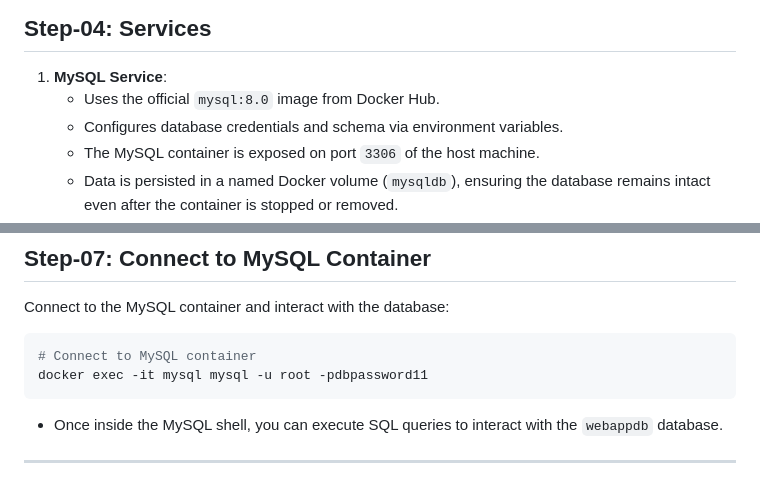
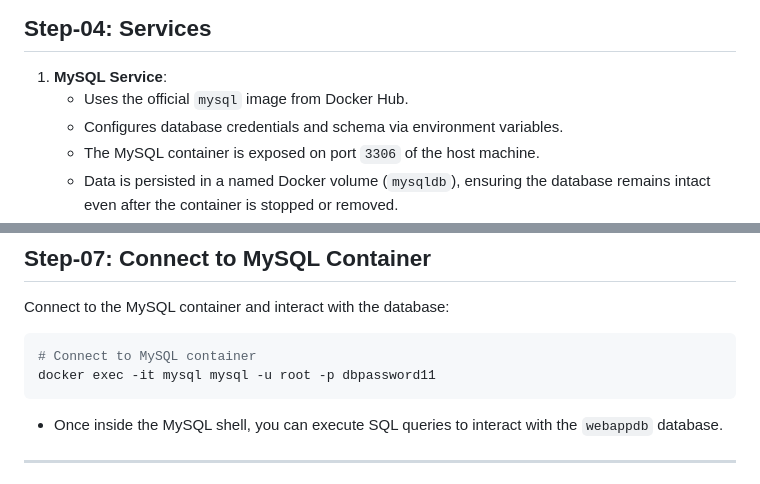
Before and after one commit to MehmetOguz26/docker-commands-and-best-practices, a Markdown page: Docker-Compose/Docker-Compose-Named-Volume/README.md, 2 parts joined by grey strips. Rendered like a GitHub page.

````diff
--- a/Docker-Compose/Docker-Compose-Named-Volume/README.md
+++ b/Docker-Compose/Docker-Compose-Named-Volume/README.md
@@ -32,7 +32,7 @@ mysqldb-named-volume/
 ## Step-04: Services
 
 1. **MySQL Service**:
-   - Uses the official `mysql:8.0` image from Docker Hub.
+   - Uses the official `mysql` image from Docker Hub.
    - Configures database credentials and schema via environment variables.
    - The MySQL container is exposed on port `3306` of the host machine.
    - Data is persisted in a named Docker volume (`mysqldb`), ensuring the database remains intact even after the container is stopped or removed.
@@ -127,7 +127,7 @@ Connect to the MySQL container and interact with the database:
 
 ```bash
 # Connect to MySQL container
-docker exec -it mysql mysql -u root -pdbpassword11
+docker exec -it mysql mysql -u root -p dbpassword11
 ```
 
 - Once inside the MySQL shell, you can execute SQL queries to interact with the `webappdb` database.
````
